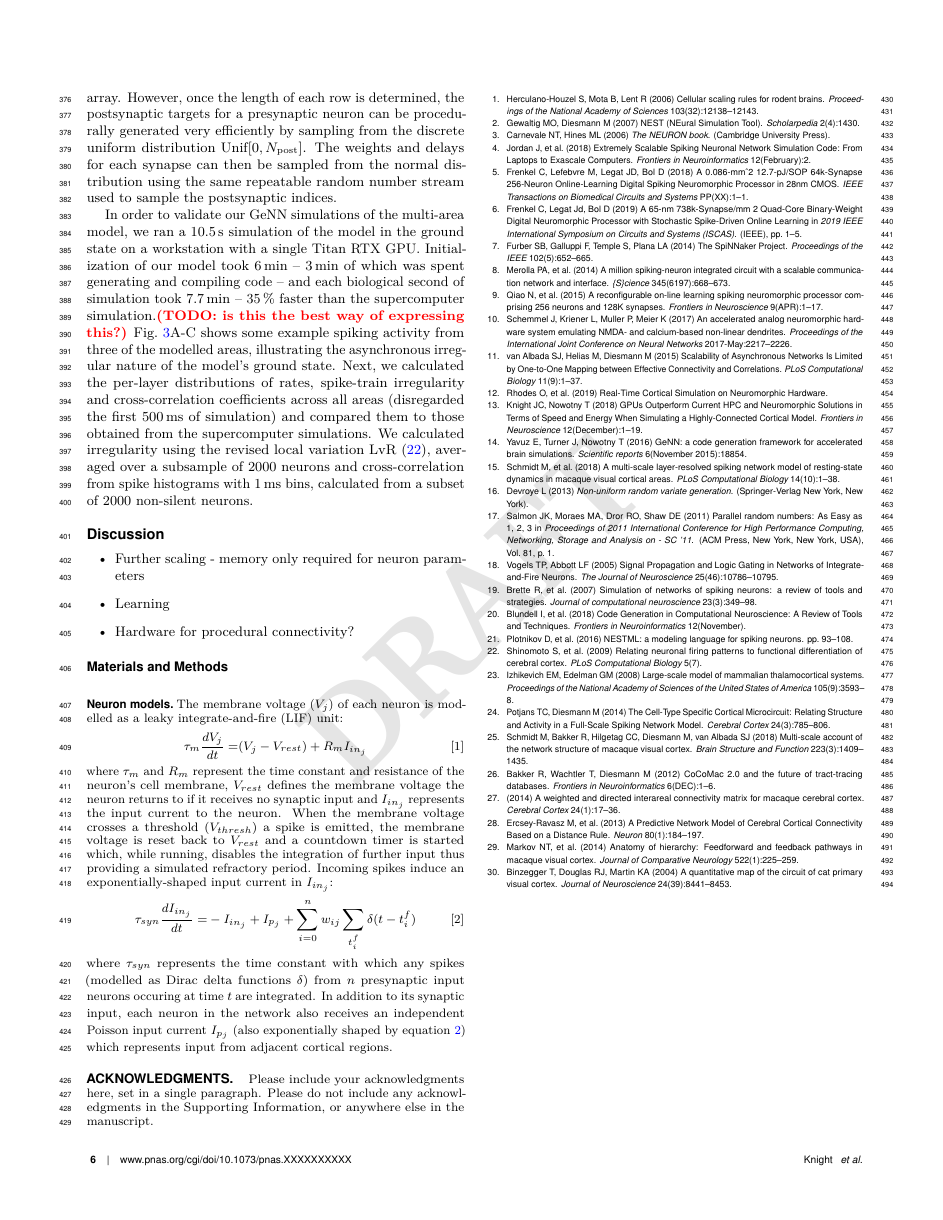
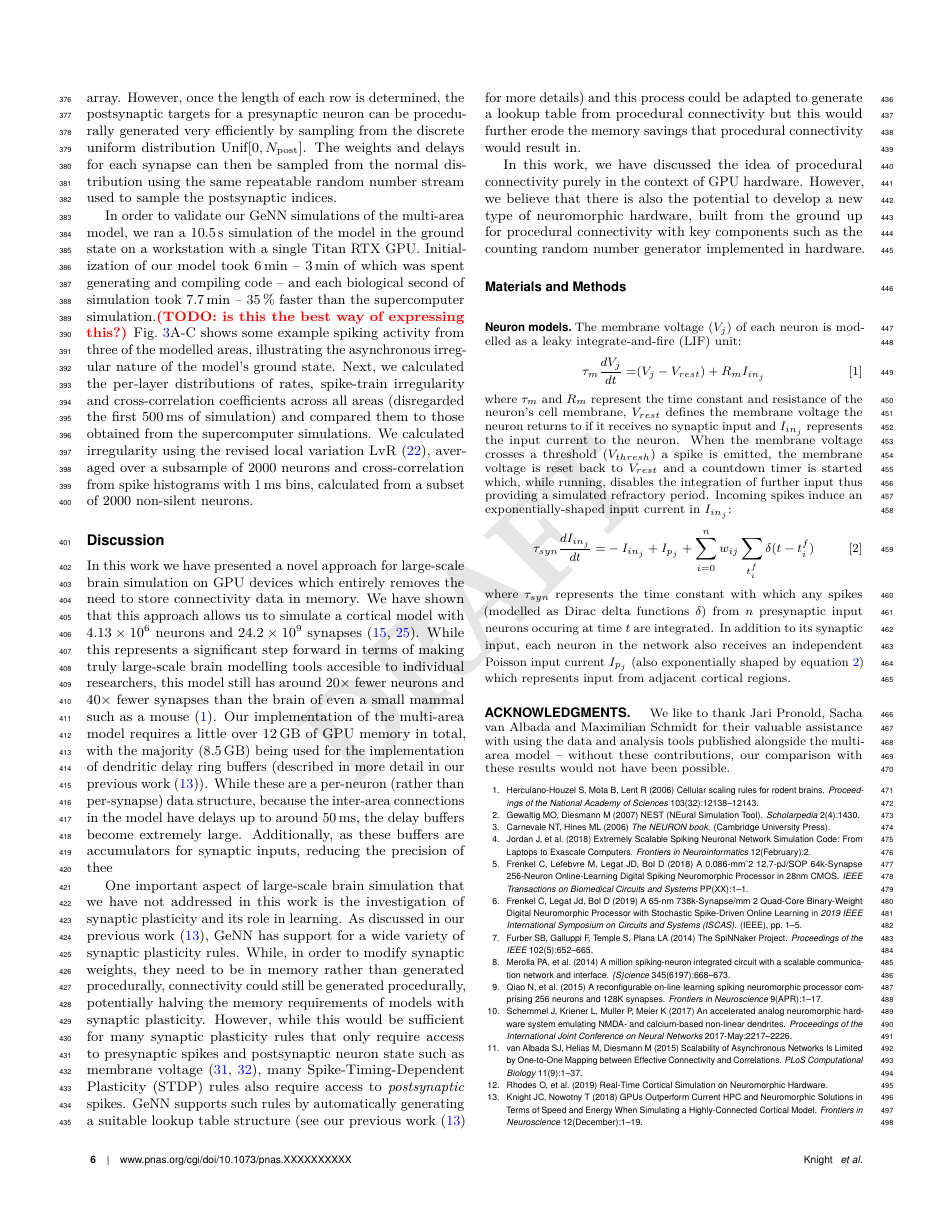
Before and after one commit to BrainsOnBoard/procedural_paper, a LaTeX document (procedural.tex): page 6 of 7. Compiled offline with pdfLaTeX.

Commit message:
More text on multi-area model and first attempt at discussion

```diff
--- a/procedural.tex
+++ b/procedural.tex
@@ -286,11 +286,21 @@ Next, we calculated the per-layer distributions of rates, spike-train irregulari
 We calculated irregularity using the revised local variation LvR~\citep{Shinomoto2009}, averaged over a subsample of \num{2000} neurons and cross-correlation from spike histograms with \SI{1}{\milli\second} bins, calculated from a subset of \num{2000} non-silent neurons.
 
 \section*{Discussion}
-\begin{itemize}
-    \item Further scaling - memory only required for neuron parameters
-    \item Learning
-    \item Hardware for procedural connectivity?
-\end{itemize}
+In this work we have presented a novel approach for large-scale brain simulation on GPU devices which entirely removes the need to store connectivity data in memory.
+We have shown that this approach allows us to simulate a cortical model with \num{4.13E6} neurons and \num{24.2E9} synapses~\citep{Schmidt2018a,Schmidt2018}.
+While this represents a significant step forward in terms of making truly large-scale brain modelling tools accesible to individual researchers, this model still has around $20\times$ fewer neurons and $40\times$ fewer synapses than the brain of even a small mammal such as a mouse~\citep{Herculano-Houzel2010}.
+Our implementation of the multi-area model requires a little over \SI{12}{\giga\byte} of GPU memory in total, with the majority~(\SI{8.5}{\giga\byte}) being used for the implementation of dendritic delay ring buffers~(described in more detail in our previous work~\citep{Knight2018}).
+While these are a per-neuron (rather than per-synapse) data structure, because the inter-area connections in the model have delays up to around \SI{50}{\milli\second}, the delay buffers become extremely large.
+Additionally, as these buffers are accumulators for synaptic inputs, reducing the precision of thee
+
+One important aspect of large-scale brain simulation that we have not addressed in this work is the investigation of synaptic plasticity and its role in learning.
+As discussed in our previous work~\citep{Knight2018}, GeNN has support for a wide variety of synaptic plasticity rules.
+While, in order to modify synaptic weights, they need to be in memory rather than generated procedurally, connectivity could still be generated procedurally, potentially halving the memory requirements of models with synaptic plasticity.
+However, while this would be sufficient for many synaptic plasticity rules that only require access to presynaptic spikes and postsynaptic neuron state such as membrane voltage~\cite{Brader2007,Clopath2010c}, many Spike-Timing-Dependent Plasticity~(STDP) rules also require access to \emph{postsynaptic} spikes.
+GeNN supports such rules by automatically generating a suitable lookup table structure (see our previous work~\citep{Knight2018} for more details) and this process could be adapted to generate a lookup table from procedural connectivity but this would further erode the memory savings that procedural connectivity would result in.
+
+In this work, we have discussed the idea of procedural connectivity purely in the context of GPU hardware.
+However, we believe that there is also the potential to develop a new type of neuromorphic hardware, built from the ground up for procedural connectivity with key components such as the counting random number generator implemented in hardware.
 
 \matmethods{\subsection*{Neuron models}
 The membrane voltage ($V_{j}$) of each neuron is modelled as a leaky integrate-and-fire~(LIF) unit:
@@ -312,8 +322,8 @@ In addition to its synaptic input, each neuron in the network also receives an i
 
 \showmatmethods{} % Display the Materials and Methods section
 
-\acknow{Please include your acknowledgments here, set in a single paragraph. Please do not include any acknowledgments in the Supporting Information, or anywhere else in the manuscript.}
-
+\acknow{
+We like to thank Jari Pronold, Sacha van Albada and Maximilian Schmidt for their valuable assistance with using the data and analysis tools published alongside the multi-area model -- without these contributions, our comparison with these results would not have been possible.}
 \showacknow{} % Display the acknowledgments section
 
 % Bibliography
```
Also changed, not shown: procedural.bib (+32 -0 lines), figures/multi_area.pdf, procedural.pdf.
